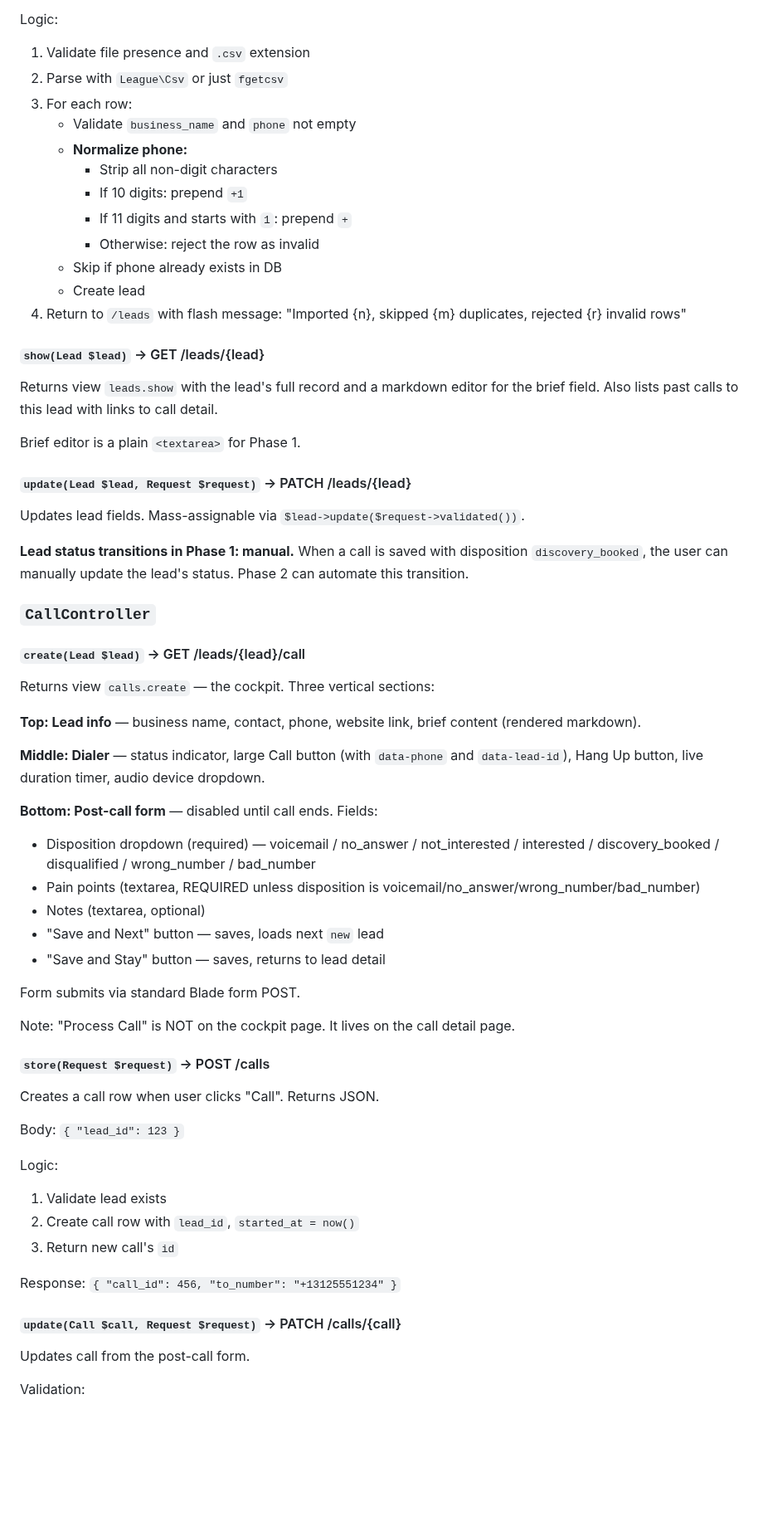
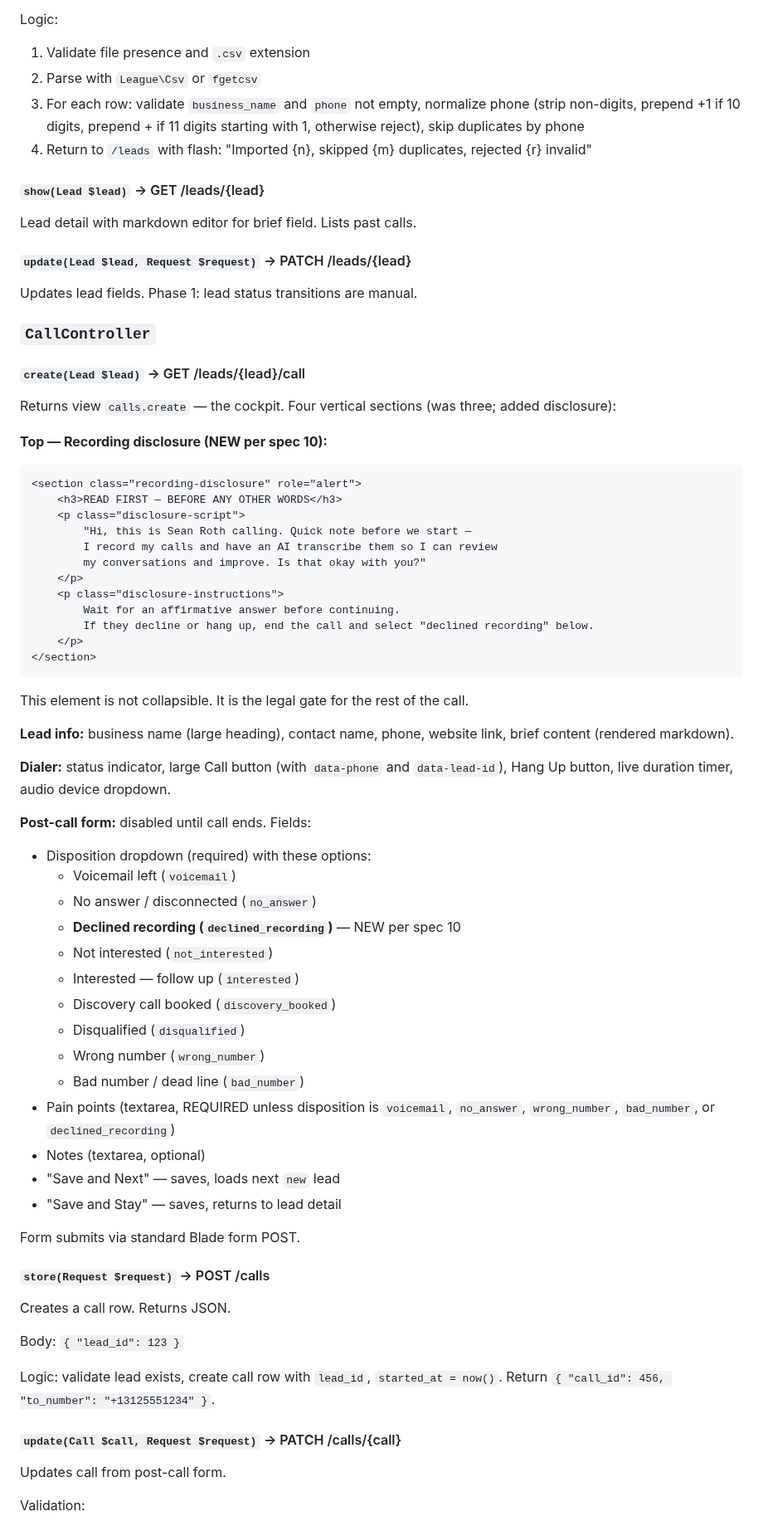
Before and after one commit to sean-roth/phonebooth, a Markdown page: docs/specs/03-routes-controllers.md, the part around one of its changes. Shown at 83% size. Rendered like a GitHub page; blank space fills up the shorter version.

Commit message:
Update spec 03: integrate spec 10 — disclosure section on cockpit, declined_recording disposition, auto-delete on decline

````diff
--- a/docs/specs/03-routes-controllers.md
+++ b/docs/specs/03-routes-controllers.md
@@ -64,61 +58,76 @@ Form: `multipart/form-data` with field `csv_file`. Standard Blade form with `@cs
 
 Logic:
 1. Validate file presence and `.csv` extension
-2. Parse with `League\Csv` or just `fgetcsv`
-3. For each row:
-   - Validate `business_name` and `phone` not empty
-   - **Normalize phone:**
-     - Strip all non-digit characters
-     - If 10 digits: prepend `+1`
-     - If 11 digits and starts with `1`: prepend `+`
-     - Otherwise: reject the row as invalid
-   - Skip if phone already exists in DB
-   - Create lead
-4. Return to `/leads` with flash message: "Imported {n}, skipped {m} duplicates, rejected {r} invalid rows"
+2. Parse with `League\Csv` or `fgetcsv`
+3. For each row: validate `business_name` and `phone` not empty, normalize phone (strip non-digits, prepend +1 if 10 digits, prepend + if 11 digits starting with 1, otherwise reject), skip duplicates by phone
+4. Return to `/leads` with flash: "Imported {n}, skipped {m} duplicates, rejected {r} invalid"
 
 #### `show(Lead $lead)` → GET /leads/{lead}
-Returns view `leads.show` with the lead's full record and a markdown editor for the brief field. Also lists past calls to this lead with links to call detail.
 
-Brief editor is a plain `<textarea>` for Phase 1.
+Lead detail with markdown editor for brief field. Lists past calls.
 
 #### `update(Lead $lead, Request $request)` → PATCH /leads/{lead}
-Updates lead fields. Mass-assignable via `$lead->update($request->validated())`.
 
-**Lead status transitions in Phase 1: manual.** When a call is saved with disposition `discovery_booked`, the user can manually update the lead's status. Phase 2 can automate this transition.
+Updates lead fields. Phase 1: lead status transitions are manual.
 
 ### `CallController`
 
 #### `create(Lead $lead)` → GET /leads/{lead}/call
-Returns view `calls.create` — the cockpit. Three vertical sections:
 
-**Top: Lead info** — business name, contact, phone, website link, brief content (rendered markdown).
+Returns view `calls.create` — the cockpit. Four vertical sections (was three; added disclosure):
 
-**Middle: Dialer** — status indicator, large Call button (with `data-phone` and `data-lead-id`), Hang Up button, live duration timer, audio device dropdown.
+**Top — Recording disclosure (NEW per spec 10):**
 
-**Bottom: Post-call form** — disabled until call ends. Fields:
-- Disposition dropdown (required) — voicemail / no_answer / not_interested / interested / discovery_booked / disqualified / wrong_number / bad_number
-- Pain points (textarea, REQUIRED unless disposition is voicemail/no_answer/wrong_number/bad_number)
+```html
+<section class="recording-disclosure" role="alert">
+    <h3>READ FIRST — BEFORE ANY OTHER WORDS</h3>
+    <p class="disclosure-script">
+        "Hi, this is Sean Roth calling. Quick note before we start —
+        I record my calls and have an AI transcribe them so I can review
+        my conversations and improve. Is that okay with you?"
+    </p>
+    <p class="disclosure-instructions">
+        Wait for an affirmative answer before continuing.
+        If they decline or hang up, end the call and select "declined recording" below.
+    </p>
+</section>
+```
+
+This element is not collapsible. It is the legal gate for the rest of the call.
+
+**Lead info:** business name (large heading), contact name, phone, website link, brief content (rendered markdown).
+
+**Dialer:** status indicator, large Call button (with `data-phone` and `data-lead-id`), Hang Up button, live duration timer, audio device dropdown.
+
+**Post-call form:** disabled until call ends. Fields:
+
+- Disposition dropdown (required) with these options:
+  - Voicemail left (`voicemail`)
+  - No answer / disconnected (`no_answer`)
+  - **Declined recording (`declined_recording`)** — NEW per spec 10
+  - Not interested (`not_interested`)
+  - Interested — follow up (`interested`)
+  - Discovery call booked (`discovery_booked`)
+  - Disqualified (`disqualified`)
+  - Wrong number (`wrong_number`)
+  - Bad number / dead line (`bad_number`)
+- Pain points (textarea, REQUIRED unless disposition is `voicemail`, `no_answer`, `wrong_number`, `bad_number`, or `declined_recording`)
 - Notes (textarea, optional)
-- "Save and Next" button — saves, loads next `new` lead
-- "Save and Stay" button — saves, returns to lead detail
+- "Save and Next" — saves, loads next `new` lead
+- "Save and Stay" — saves, returns to lead detail
 
 Form submits via standard Blade form POST.
 
-Note: "Process Call" is NOT on the cockpit page. It lives on the call detail page.
+#### `store(Request $request)` → POST /calls
 
-#### `store(Request $request)` → POST /calls
-Creates a call row when user clicks "Call". Returns JSON.
+Creates a call row. Returns JSON.
 
 Body: `{ "lead_id": 123 }`
 
-Logic:
-1. Validate lead exists
-2. Create call row with `lead_id`, `started_at = now()`
-3. Return new call's `id`
-
-Response: `{ "call_id": 456, "to_number": "+13125551234" }`
+Logic: validate lead exists, create call row with `lead_id`, `started_at = now()`. Return `{ "call_id": 456, "to_number": "+13125551234" }`.
 
 #### `update(Call $call, Request $request)` → PATCH /calls/{call}
-Updates call from the post-call form.
+
+Updates call from post-call form.
 
 Validation:
````
Also changed, not shown: other parts of docs/specs/03-routes-controllers.md (+123 -74 lines).
